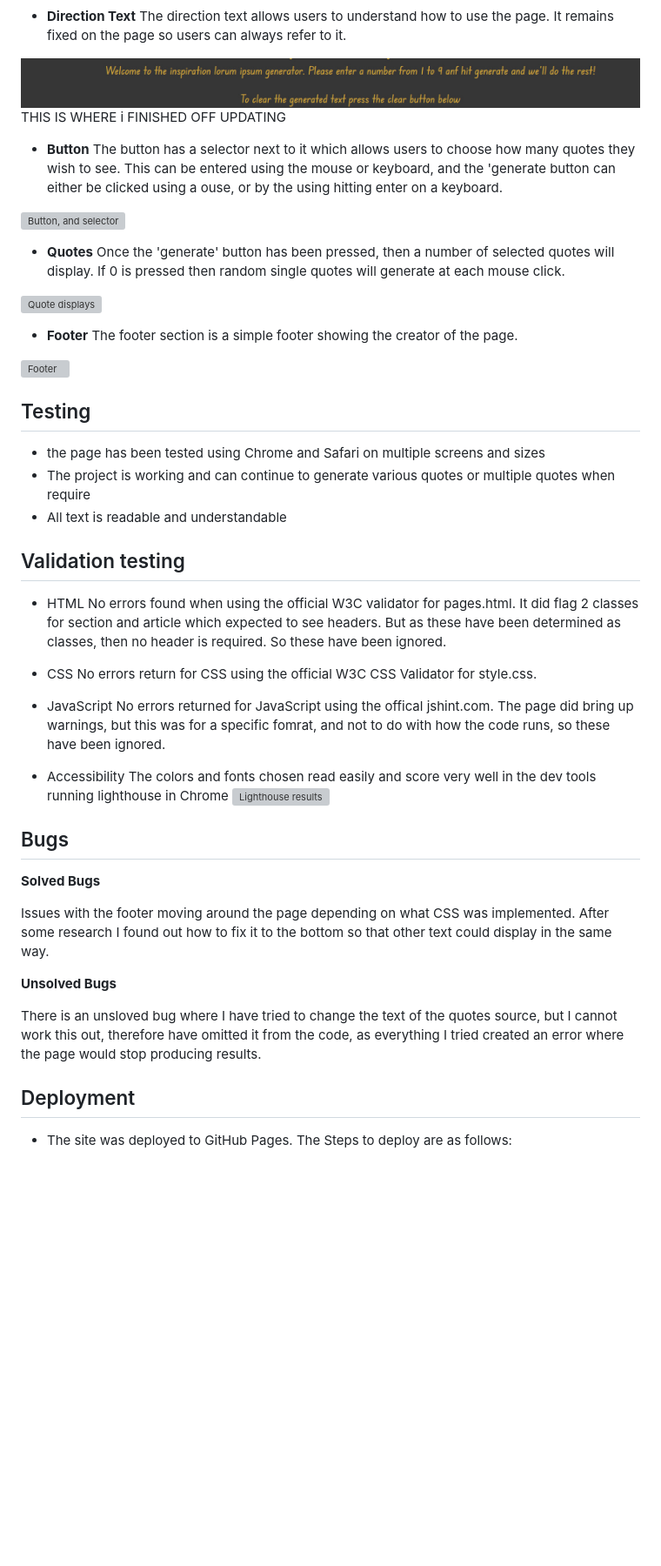
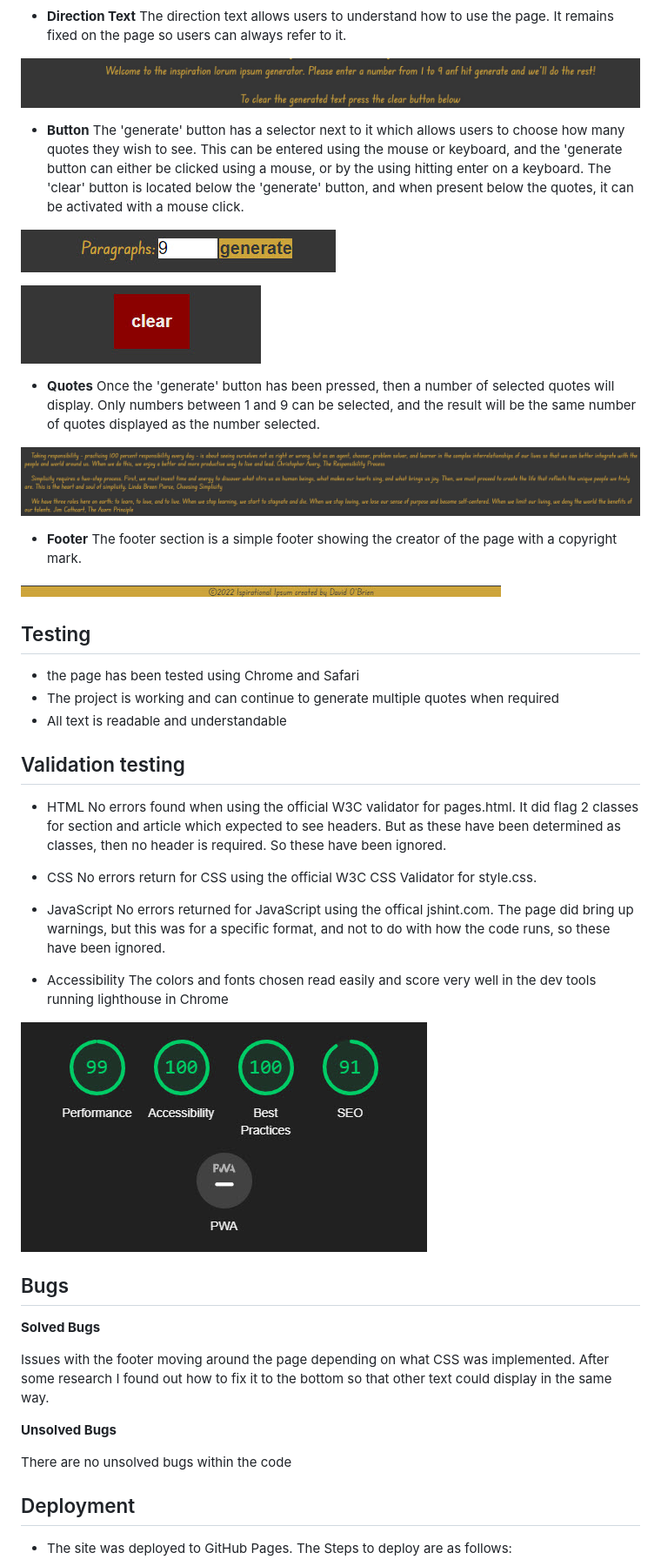
Before and after one commit to ddrobrien/inspiration-ipsum-project-2, a Markdown page: README.md, the part around the change printed below. Shown: that part at 87% size. Rendered like a GitHub page; blank space fills up the shorter version; grey boxes are pictures that could not be loaded.

Commit message:
changes to README file complete

```diff
--- a/README.md
+++ b/README.md
@@ -45,27 +45,30 @@ The has some HTML and CSS to describe what this page is.
 * **Direction Text**
 The direction text allows users to understand how to use the page. It remains fixed on the page so users can always refer to it.
 
-![Direction text](assets/images/direction%20text%201.jpg)  THIS IS WHERE i FINISHED OFF UPDATING
+![Direction text](assets/images/direction%20text%201.jpg)
 
 * **Button**
-The button has a selector next to it which allows users to choose how many quotes they wish to see. This can be entered using the mouse or keyboard, and the 'generate button can either be clicked using a ouse, or by the using hitting enter on a keyboard.
+The 'generate' button has a selector next to it which allows users to choose how many quotes they wish to see. This can be entered using the mouse or keyboard, and the 'generate button can either be clicked using a mouse, or by the using hitting enter on a keyboard.
+The 'clear' button is located below the 'generate' button, and when present below the quotes, it can be activated with a mouse click.
 
-![Button, and selector](assets/images/button.jpg)
+![Button, and selector](assets/images/generate%20button%201.jpg)
+
+![Clear button](assets/images/clear%20button%201.jpg)
 
 * **Quotes**
-Once the 'generate' button has been pressed, then a number of selected quotes will display. If 0 is pressed then random single quotes will generate at each mouse click.
+Once the 'generate' button has been pressed, then a number of selected quotes will display. Only numbers between 1 and 9 can be selected, and the result will be the same number of quotes displayed as the number selected.
 
-![Quote displays](assets/images/quotes.jpg)
+![Quote displays](assets/images/quotes1.jpg)
 
 * **Footer**
-The footer section is a simple footer showing the creator of the page.
+The footer section is a simple footer showing the creator of the page with a copyright mark.
 
-![Footer](assets/images/footer.jpg)
+![Footer](assets/images/footer1.jpg)
 
 ## Testing
 
-* the page has been tested using Chrome and Safari on multiple screens and sizes
-* The project is working and can continue to generate various quotes or multiple quotes when require
+* the page has been tested using Chrome and Safari
+* The project is working and can continue to generate multiple quotes when required
 * All text is readable and understandable
 
 ## Validation testing
@@ -77,11 +80,12 @@ No errors found when using the official W3C validator for pages.html. It did fla
 No errors return for CSS using the official W3C CSS Validator for style.css.
 
 * JavaScript
-No errors returned for JavaScript using the offical jshint.com. The page did bring up warnings, but this was for a specific fomrat, and not to do with how the code runs, so these have been ignored.
+No errors returned for JavaScript using the offical jshint.com. The page did bring up warnings, but this was for a specific format, and not to do with how the code runs, so these have been ignored.
 
 * Accessibility
 The colors and fonts chosen read easily and score very well in the dev tools running lighthouse in Chrome
-![Lighthouse results](assets/images/lighthouse.jpg)
+
+![Lighthouse results](/assets/images/light%20house%201.jpg)
 
 ## Bugs
 
@@ -91,7 +95,7 @@ Issues with the footer moving around the page depending on what CSS was implemen
 
 **Unsolved Bugs**
 
-There is an unsloved bug where I have tried to change the text of the quotes source, but I cannot work this out, therefore have omitted it from the code, as everything I tried created an error where the page would stop producing results.
+There are no unsolved bugs within the code
 
 ## Deployment
 
```
Also changed, not shown: other parts of README.md (+5 -0 lines), assets/images/multiscreen image 1.jpg (added).
